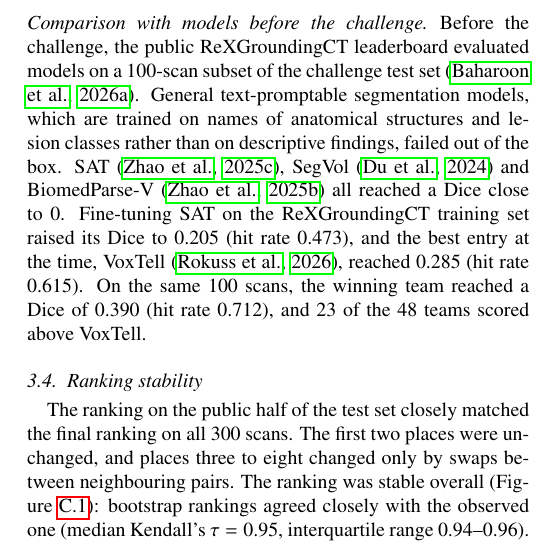
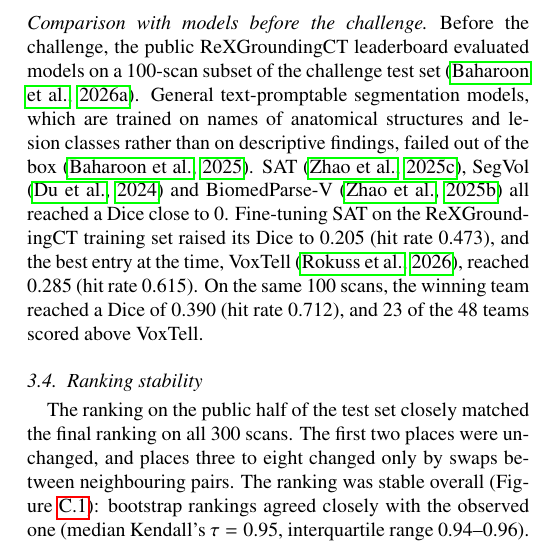
Before and after one commit to MohammedSB/rexgrounding-challenge-paper, a LaTeX paper (paper/main.tex): part of one column of page 8 of 24, cut so that both start at the same text. Compiled offline with pdfLaTeX.

Commit message:
Results: cite baharoon2025state for out-of-the-box failure
Co-Authored-By: Claude Opus 5.5 <noreply@anthropic.com>

```diff
--- a/paper/main.tex
+++ b/paper/main.tex
@@ -811,7 +811,7 @@ the public ReXGroundingCT leaderboard evaluated models on a 100-scan
 subset of the challenge test set \citep{baharoon2026rexgroundingct}. General
 text-promptable segmentation models, which are trained on names of anatomical
 structures and lesion classes rather than on descriptive findings, failed out
-of the box. SAT \citep{zhao2025large}, SegVol \citep{du2024segvol} and
+of the box \citep{baharoon2025state}. SAT \citep{zhao2025large}, SegVol \citep{du2024segvol} and
 BiomedParse-V \citep{zhao2025biomedparse} all reached a Dice close to 0. Fine-tuning SAT on the ReXGroundingCT training set raised its Dice
 to 0.205 (hit rate 0.473), and the best entry at the time, VoxTell
 \citep{rokuss2026voxtell}, reached 0.285 (hit rate 0.615). On the
```
Also changed, not shown: 1 other file.
